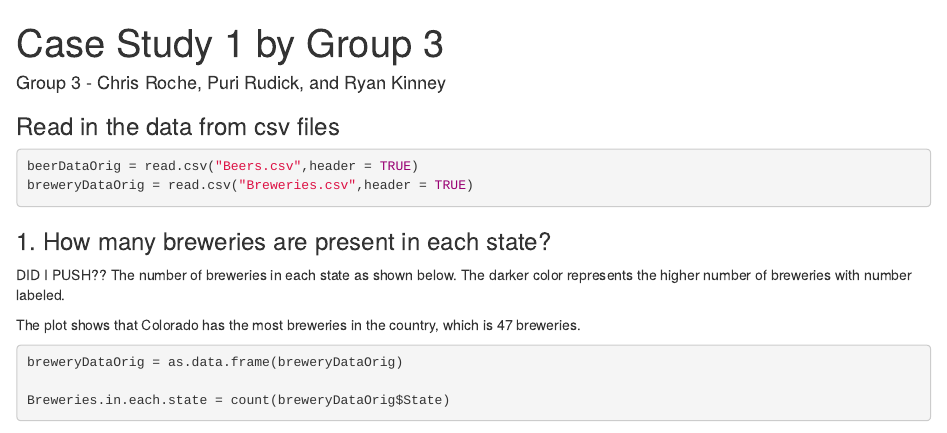
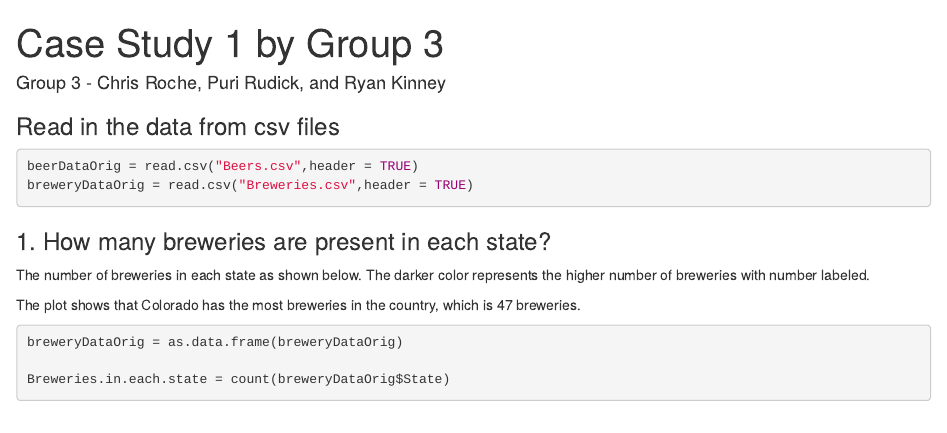
Before and after one commit to ryrymuncher/CaseStudy1, an R Markdown document (CaseStudy1_Group3_Combined.Rmd): the page in a window 1100 px wide, from its top. Rendered offline with R 4.5, knitr and Pandoc, with nearby package versions; some code elsewhere in the file could not run offline.

Commit message:
Updated Rmd and html

````diff
--- a/CaseStudy1_Group3_Combined.Rmd
+++ b/CaseStudy1_Group3_Combined.Rmd
@@ -28,7 +28,7 @@
 ```
 
 ### 1. How many breweries are present in each state?
-DID I PUSH??
+
 The number of breweries in each state as shown below.
 The darker color represents the higher number of breweries with number labeled.
 
````
Also changed, not shown: CaseStudy1_Group3_Combined.html.
